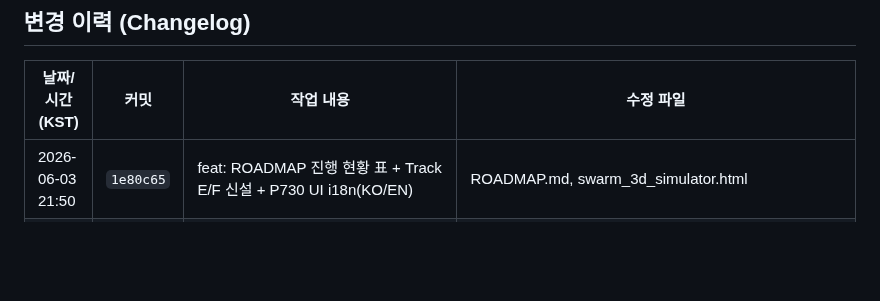
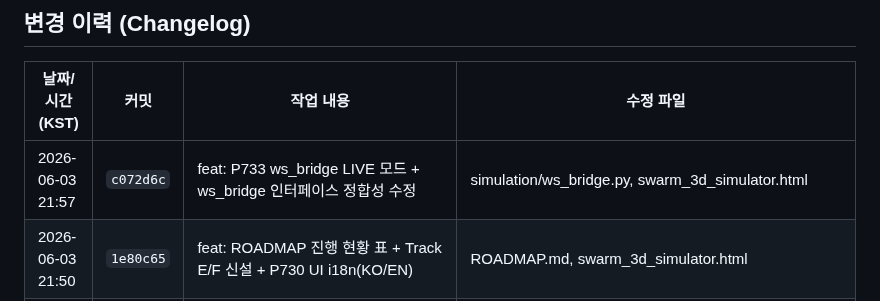
Before and after one commit to sun475300-sudo/swarm-drone-atc, a Markdown page: README.md, the part around the change. Drawn GitHub-style; blank space fills up the shorter version.

Commit message:
docs: 변경 이력 업데이트 2026-06-03 21:57 [changelog]

```diff
--- a/README.md
+++ b/README.md
@@ -787,6 +787,7 @@ MIT License — Developed for academic and educational purposes.
 ## 변경 이력 (Changelog)
 | 날짜/시간 (KST) | 커밋 | 작업 내용 | 수정 파일 |
 | --- | --- | --- | --- |
+| 2026-06-03 21:57 | `c072d6c` | feat: P733 ws_bridge LIVE 모드 + ws_bridge 인터페이스 정합성 수정 | simulation/ws_bridge.py, swarm_3d_simulator.html |
 | 2026-06-03 21:50 | `1e80c65` | feat: ROADMAP 진행 현황 표 + Track E/F 신설 + P730 UI i18n(KO/EN) | ROADMAP.md, swarm_3d_simulator.html |
 | 2026-06-03 19:39 | `426b9e7` | ci: desktop-build setup-node 캐시 비활성화 (lock 파일 부재로 실패) | .github/workflows/desktop-build.yml |
 | 2026-06-03 13:12 | `3295124` | feat: 병렬 세션의 고유 작업 통합 (Track A SW + P706 결과 + 벤치마크 schema) | benchmarks/_schema/manifest.schema.json, results/p706_comparison_3sc_5seed.csv, results/p706_summary.json, scripts/compare_baselines.py, simulation/environmental_scenario.py, simulation/failsafe_manager.py … |
```
